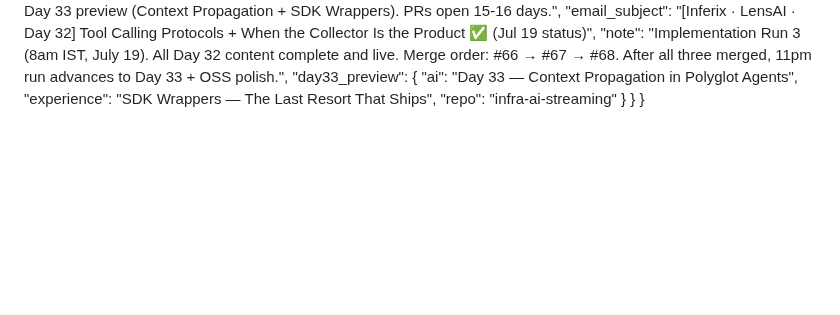
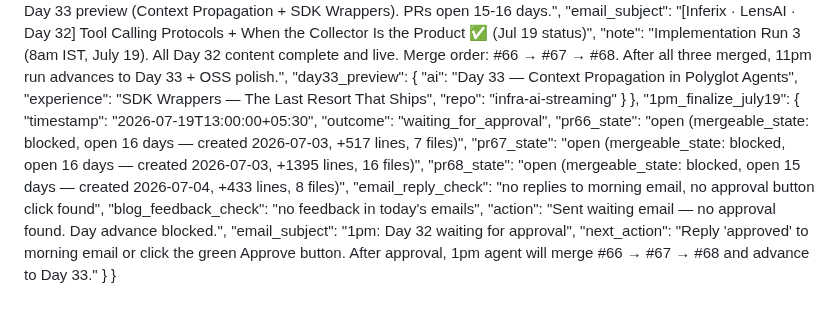
Before and after one commit to AkshantVats/akshant-150-day-plan, a Markdown page: DAILY_PROGRESS.md, the part around the change. GitHub-like rendering; blank space fills up the shorter version.

Commit message:
chore: 1pm finalize July 19 — waiting for approval (PRs #66–#68 open 15-16 days)

```diff
--- a/DAILY_PROGRESS.md
+++ b/DAILY_PROGRESS.md
@@ -761,5 +761,17 @@
       "experience": "SDK Wrappers — The Last Resort That Ships",
       "repo": "infra-ai-streaming"
     }
+  },
+  "1pm_finalize_july19": {
+    "timestamp": "2026-07-19T13:00:00+05:30",
+    "outcome": "waiting_for_approval",
+    "pr66_state": "open (mergeable_state: blocked, open 16 days — created 2026-07-03, +517 lines, 7 files)",
+    "pr67_state": "open (mergeable_state: blocked, open 16 days — created 2026-07-03, +1395 lines, 16 files)",
+    "pr68_state": "open (mergeable_state: blocked, open 15 days — created 2026-07-04, +433 lines, 8 files)",
+    "email_reply_check": "no replies to morning email, no approval button click found",
+    "blog_feedback_check": "no feedback in today's emails",
+    "action": "Sent waiting email — no approval found. Day advance blocked.",
+    "email_subject": "1pm: Day 32 waiting for approval",
+    "next_action": "Reply 'approved' to morning email or click the green Approve button. After approval, 1pm agent will merge #66 → #67 → #68 and advance to Day 33."
   }
 }
```
